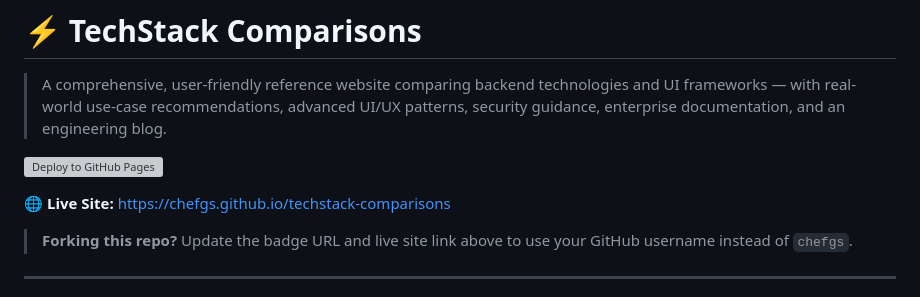
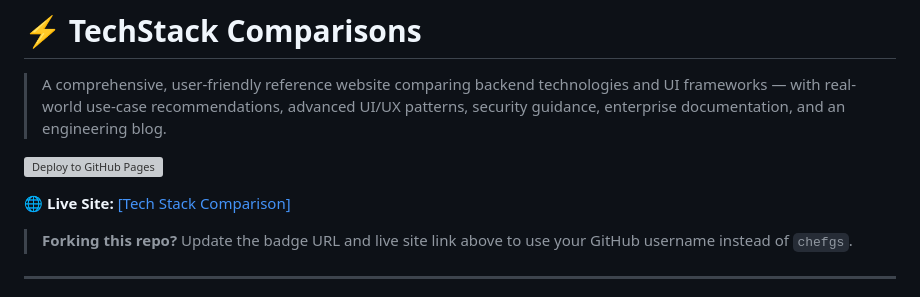
Before and after one commit to chefgs/techstack-comparisons, a Markdown page: README.md, the part around the change. Rendered like a GitHub page; grey boxes are pictures that could not be loaded.

Commit message:
Modify live site link format in README
Updated live site link to use HTML anchor tag for better accessibility.

```diff
--- a/README.md
+++ b/README.md
@@ -4,7 +4,8 @@
 
 [![Deploy to GitHub Pages](https://github.com/chefgs/techstack-comparisons/actions/workflows/deploy.yml/badge.svg)](https://github.com/chefgs/techstack-comparisons/actions/workflows/deploy.yml)
 
-🌐 **Live Site:** [https://chefgs.github.io/techstack-comparisons](https://chefgs.github.io/techstack-comparisons)
+🌐 **Live Site:** <a href="https://chefgs.github.io/techstack-comparisons" target="_blank" rel="noopener noreferrer">[Tech Stack Comparison]</a>
+
 
 > **Forking this repo?** Update the badge URL and live site link above to use your GitHub username instead of `chefgs`.
 
```
